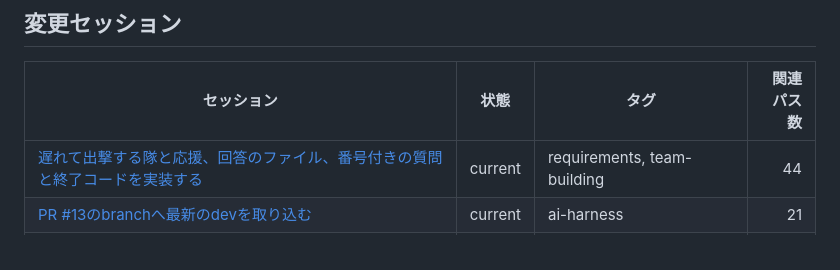
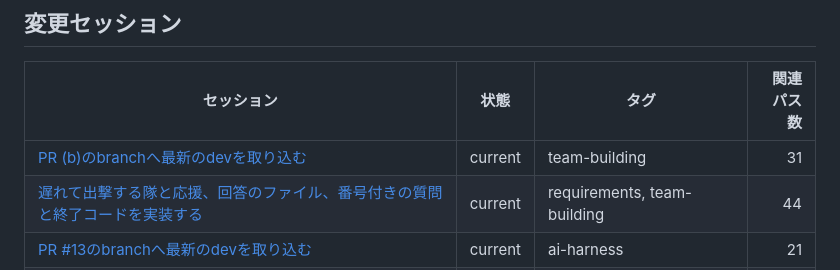
Before and after one commit to kakeoProduct/KvK-Team-Builder, a Markdown page: docs/project-memory/INDEX.md, the part around the change. Drawn GitHub-style.

Commit message:
docs(memory): PR (b)のbranchへのdevの取り込みを記録する
Co-Authored-By: Claude Opus 5.5 <noreply@anthropic.com>

```diff
--- a/docs/project-memory/INDEX.md
+++ b/docs/project-memory/INDEX.md
@@ -14,6 +14,7 @@
 
 | セッション | 状態 | タグ | 関連パス数 |
 |---|---|---|---:|
+| [PR (b)のbranchへ最新のdevを取り込む](sessions/2026/2026-11-10T152054Z-b2c589da-3fa1-4fb6-9fe0-c13655a0cc61.md) | current | team-building | 31 |
 | [遅れて出撃する隊と応援、回答のファイル、番号付きの質問と終了コードを実装する](sessions/2026/2026-11-10T150827Z-b2c589da-3fa1-4fb6-9fe0-c13655a0cc61.md) | current | requirements, team-building | 44 |
 | [PR #13のbranchへ最新のdevを取り込む](sessions/2026/2026-11-10T130841Z-eb4b8432-2cb5-4088-84d5-563738471501.md) | current | ai-harness | 21 |
 | [Review AgentとSkillの旧ルールの語を所属固定のモデルへ合わせる](sessions/2026/2026-11-10T120730Z-eb4b8432-2cb5-4088-84d5-563738471501.md) | current | ai-harness | 14 |
```
Also changed, not shown: 1 other file.
